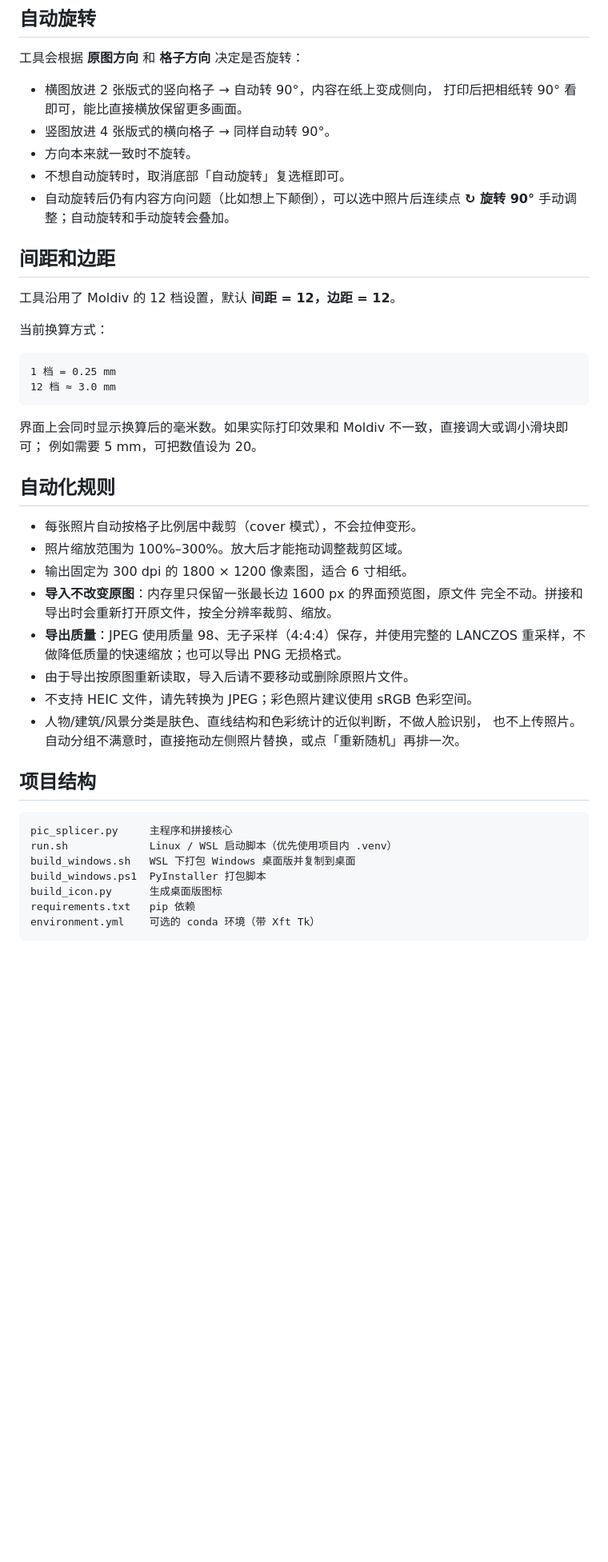
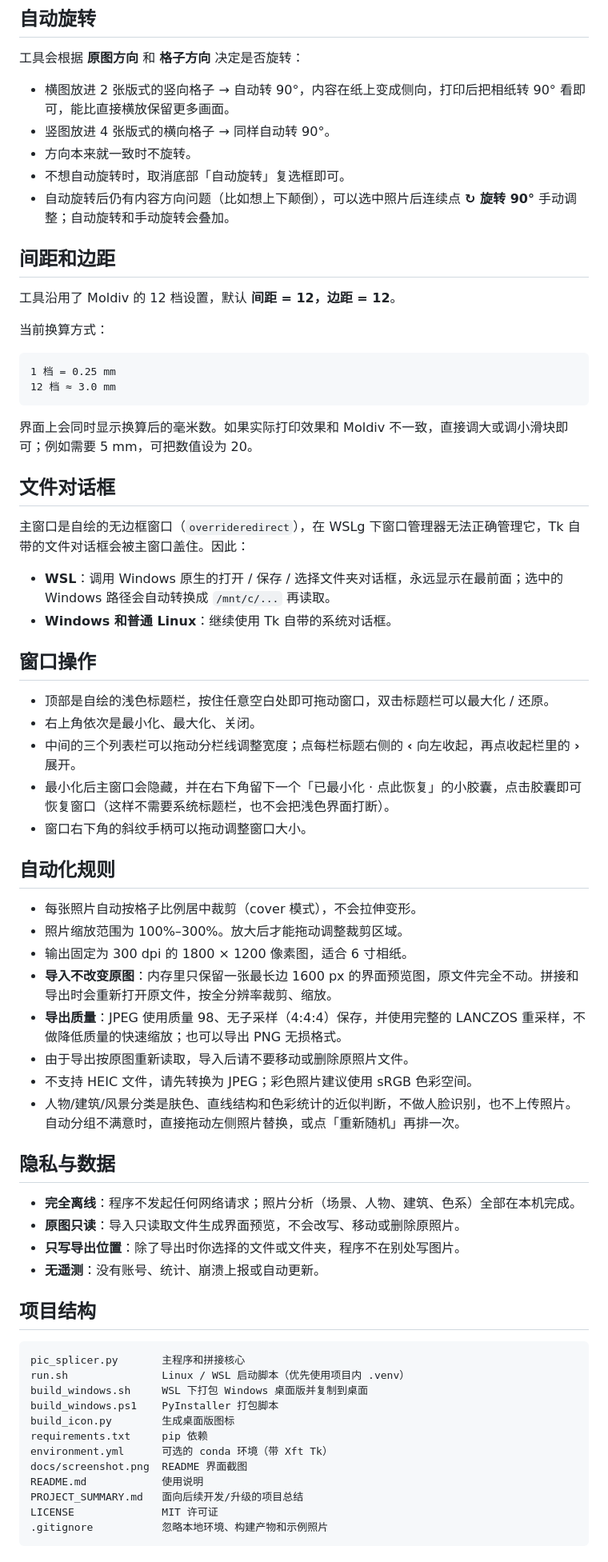
Before and after one commit to lingjin1618-eng/picture-splice, a Markdown page: README.md, the part around one of its changes. Shown at 80% size. Rendered like a GitHub page; blank space fills up the shorter version.

````diff
--- a/README.md
+++ b/README.md
@@ -171,13 +161,11 @@ Tk 自带的文件对话框会被主窗口盖住。因此：
 
 工具会根据 **原图方向** 和 **格子方向** 决定是否旋转：
 
-- 横图放进 2 张版式的竖向格子 → 自动转 90°，内容在纸上变成侧向，
-  打印后把相纸转 90° 看即可，能比直接横放保留更多画面。
+- 横图放进 2 张版式的竖向格子 → 自动转 90°，内容在纸上变成侧向，打印后把相纸转 90° 看即可，能比直接横放保留更多画面。
 - 竖图放进 4 张版式的横向格子 → 同样自动转 90°。
 - 方向本来就一致时不旋转。
 - 不想自动旋转时，取消底部「自动旋转」复选框即可。
-- 自动旋转后仍有内容方向问题（比如想上下颠倒），可以选中照片后连续点
-  **↻ 旋转 90°** 手动调整；自动旋转和手动旋转会叠加。
+- 自动旋转后仍有内容方向问题（比如想上下颠倒），可以选中照片后连续点 **↻ 旋转 90°** 手动调整；自动旋转和手动旋转会叠加。
 
 ## 间距和边距
 
@@ -190,31 +178,54 @@ Tk 自带的文件对话框会被主窗口盖住。因此：
 12 档 ≈ 3.0 mm
 ```
 
-界面上会同时显示换算后的毫米数。如果实际打印效果和 Moldiv 不一致，直接调大或调小滑块即可；
-例如需要 5 mm，可把数值设为 20。
+界面上会同时显示换算后的毫米数。如果实际打印效果和 Moldiv 不一致，直接调大或调小滑块即可；例如需要 5 mm，可把数值设为 20。
+
+## 文件对话框
+
+主窗口是自绘的无边框窗口（`overrideredirect`），在 WSLg 下窗口管理器无法正确管理它，Tk 自带的文件对话框会被主窗口盖住。因此：
+
+- **WSL**：调用 Windows 原生的打开 / 保存 / 选择文件夹对话框，永远显示在最前面；选中的 Windows 路径会自动转换成 `/mnt/c/...` 再读取。
+- **Windows 和普通 Linux**：继续使用 Tk 自带的系统对话框。
+
+## 窗口操作
+
+- 顶部是自绘的浅色标题栏，按住任意空白处即可拖动窗口，双击标题栏可以最大化 / 还原。
+- 右上角依次是最小化、最大化、关闭。
+- 中间的三个列表栏可以拖动分栏线调整宽度；点每栏标题右侧的 **‹** 向左收起，再点收起栏里的 **›** 展开。
+- 最小化后主窗口会隐藏，并在右下角留下一个「已最小化 · 点此恢复」的小胶囊，点击胶囊即可恢复窗口（这样不需要系统标题栏，也不会把浅色界面打断）。
+- 窗口右下角的斜纹手柄可以拖动调整窗口大小。
 
 ## 自动化规则
 
 - 每张照片自动按格子比例居中裁剪（cover 模式），不会拉伸变形。
 - 照片缩放范围为 100%–300%。放大后才能拖动调整裁剪区域。
 - 输出固定为 300 dpi 的 1800 × 1200 像素图，适合 6 寸相纸。
-- **导入不改变原图**：内存里只保留一张最长边 1600 px 的界面预览图，原文件
-  完全不动。拼接和导出时会重新打开原文件，按全分辨率裁剪、缩放。
-- **导出质量**：JPEG 使用质量 98、无子采样（4:4:4）保存，并使用完整的
-  LANCZOS 重采样，不做降低质量的快速缩放；也可以导出 PNG 无损格式。
+- **导入不改变原图**：内存里只保留一张最长边 1600 px 的界面预览图，原文件完全不动。拼接和导出时会重新打开原文件，按全分辨率裁剪、缩放。
+- **导出质量**：JPEG 使用质量 98、无子采样（4:4:4）保存，并使用完整的 LANCZOS 重采样，不做降低质量的快速缩放；也可以导出 PNG 无损格式。
 - 由于导出按原图重新读取，导入后请不要移动或删除原照片文件。
 - 不支持 HEIC 文件，请先转换为 JPEG；彩色照片建议使用 sRGB 色彩空间。
-- 人物/建筑/风景分类是肤色、直线结构和色彩统计的近似判断，不做人脸识别，
-  也不上传照片。自动分组不满意时，直接拖动左侧照片替换，或点「重新随机」再排一次。
+- 人物/建筑/风景分类是肤色、直线结构和色彩统计的近似判断，不做人脸识别，也不上传照片。自动分组不满意时，直接拖动左侧照片替换，或点「重新随机」再排一次。
+
+## 隐私与数据
+
+- **完全离线**：程序不发起任何网络请求；照片分析（场景、人物、建筑、色系）全部在本机完成。
+- **原图只读**：导入只读取文件生成界面预览，不会改写、移动或删除原照片。
+- **只写导出位置**：除了导出时你选择的文件或文件夹，程序不在别处写图片。
+- **无遥测**：没有账号、统计、崩溃上报或自动更新。
 
 ## 项目结构
 
 ```text
-pic_splicer.py     主程序和拼接核心
-run.sh             Linux / WSL 启动脚本（优先使用项目内 .venv）
-build_windows.sh   WSL 下打包 Windows 桌面版并复制到桌面
-build_windows.ps1  PyInstaller 打包脚本
-build_icon.py      生成桌面版图标
-requirements.txt   pip 依赖
-environment.yml    可选的 conda 环境（带 Xft Tk）
+pic_splicer.py       主程序和拼接核心
+run.sh               Linux / WSL 启动脚本（优先使用项目内 .venv）
+build_windows.sh     WSL 下打包 Windows 桌面版并复制到桌面
+build_windows.ps1    PyInstaller 打包脚本
+build_icon.py        生成桌面版图标
+requirements.txt     pip 依赖
+environment.yml      可选的 conda 环境（带 Xft Tk）
+docs/screenshot.png  README 界面截图
+README.md            使用说明
+PROJECT_SUMMARY.md   面向后续开发/升级的项目总结
+LICENSE              MIT 许可证
+.gitignore           忽略本地环境、构建产物和示例照片
 ```
````
Also changed, not shown: other parts of README.md (+107 -107 lines), PROJECT_SUMMARY.md (+9 -6 lines), docs/screenshot.png (added), 1 other file.
